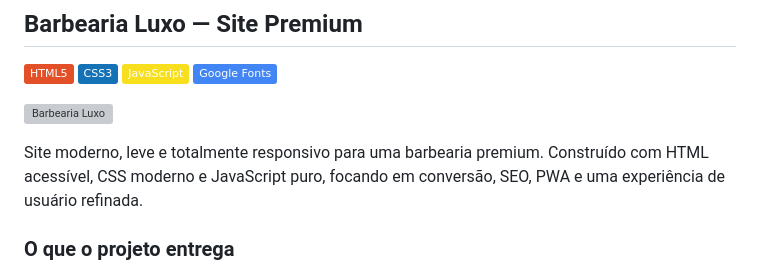
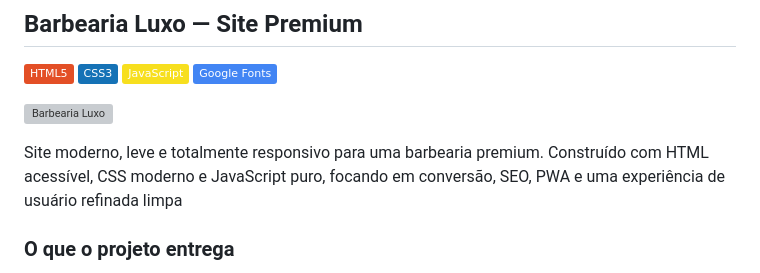
Before and after one commit to NatanLuz/Barberwebsite, a Markdown page: README.md, the part around the change. Drawn GitHub-style; badges without logos; grey boxes are pictures that could not be loaded.

Commit message:
Update README.md
melhorando readme mais profissional

```diff
--- a/README.md
+++ b/README.md
@@ -7,7 +7,7 @@
 
 ![Barbearia Luxo](https://i.imgur.com/UirkYbC.png)
 
-Site moderno, leve e totalmente responsivo para uma barbearia premium. Construído com HTML acessível, CSS moderno e JavaScript puro, focando em conversão, SEO, PWA e uma experiência de usuário refinada.
+Site moderno, leve e totalmente responsivo para uma barbearia premium. Construído com HTML acessível, CSS moderno e JavaScript puro, focando em conversão, SEO, PWA e uma experiência de usuário refinada limpa
 
 ### O que o projeto entrega
 
```
